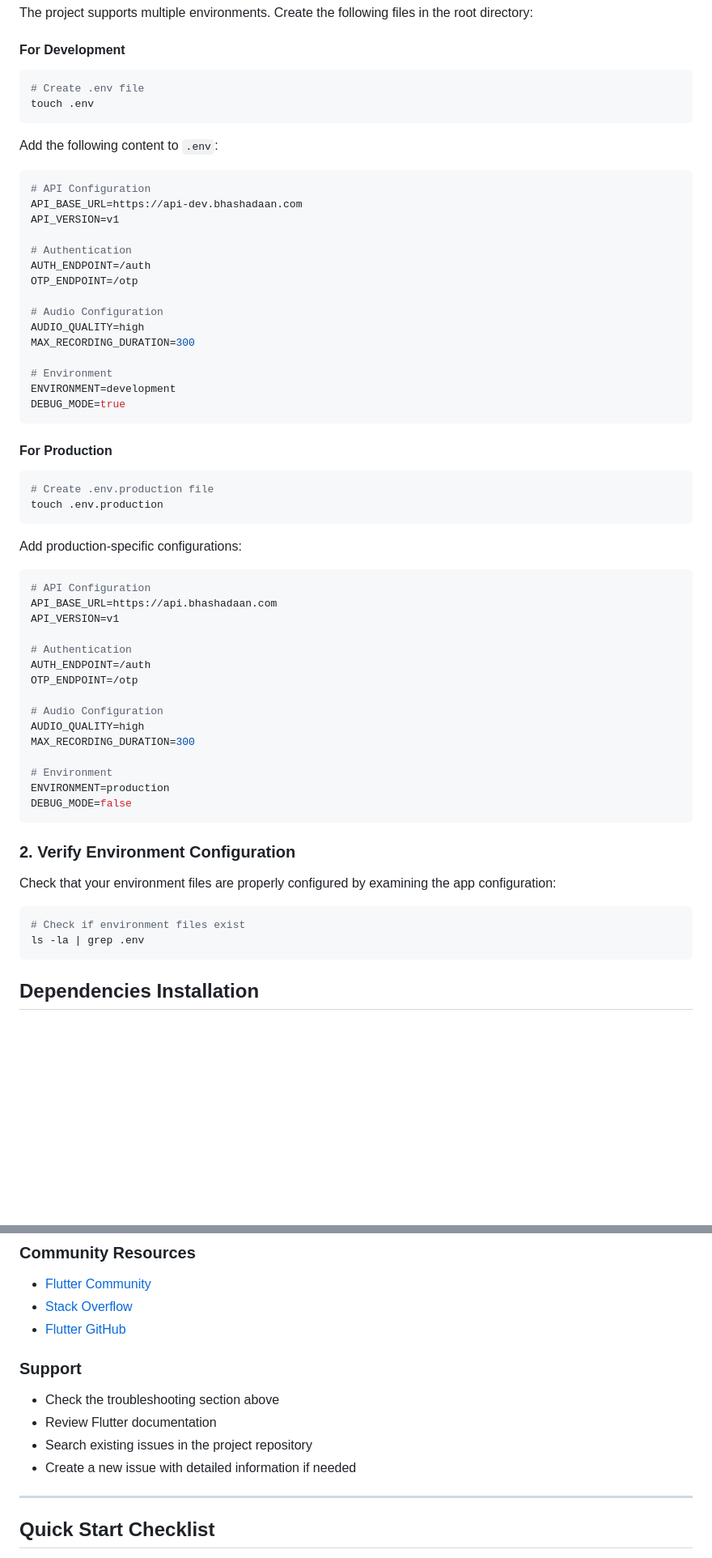
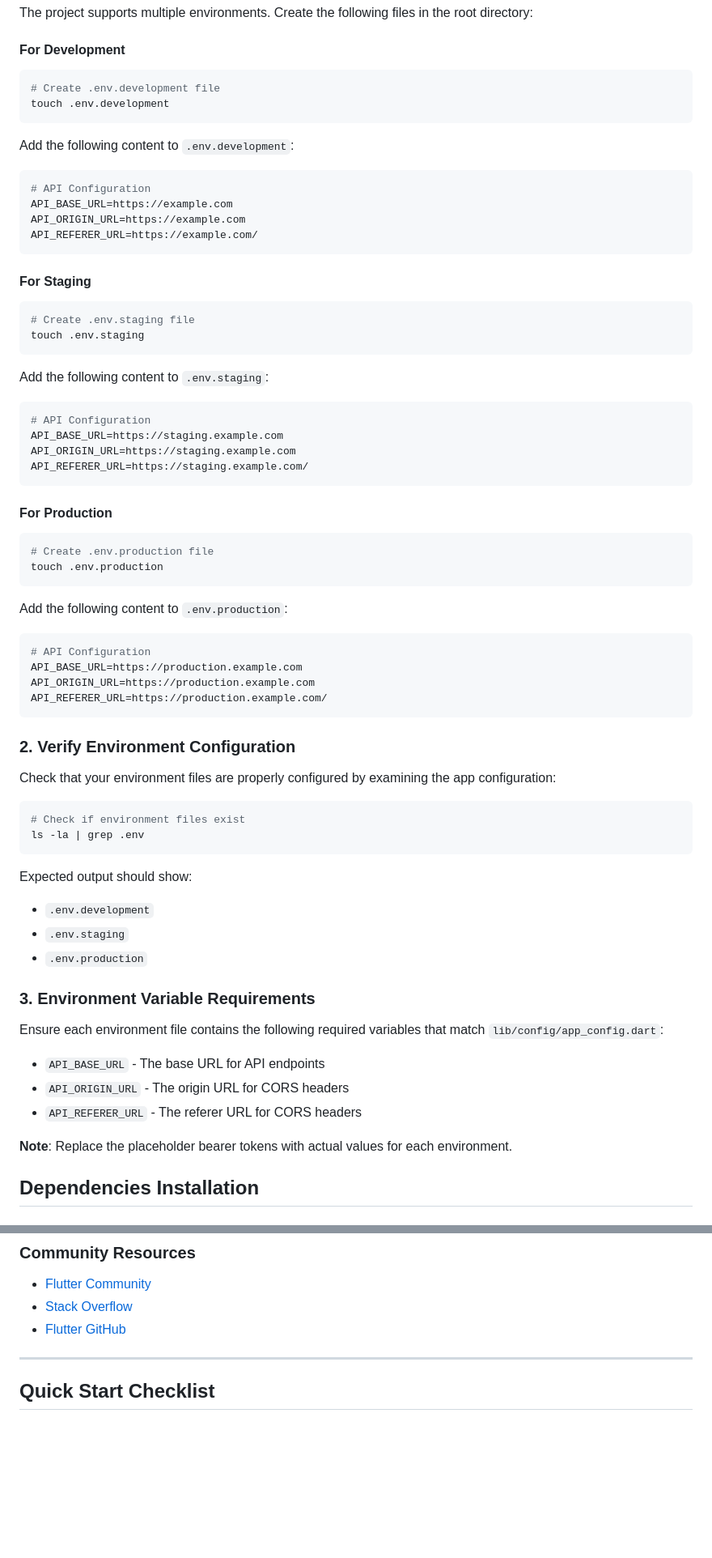
Before and after one commit to COSS-India/VoiceGive, a Markdown page: documentation/project_setup.md, 2 parts joined by grey strips. Shown: that part at 81% size. Drawn GitHub-style; blank space fills up the shorter version.

Commit message:
chore: update project setup doc

````diff
--- a/documentation/project_setup.md
+++ b/documentation/project_setup.md
@@ -121,27 +121,30 @@ The project supports multiple environments. Create the following files in the ro
 
 #### For Development
 ```bash
-# Create .env file
-touch .env
+# Create .env.development file
+touch .env.development
 ```
 
-Add the following content to `.env`:
+Add the following content to `.env.development`:
 ```env
 # API Configuration
-API_BASE_URL=https://api-dev.bhashadaan.com
-API_VERSION=v1
+API_BASE_URL=https://example.com
+API_ORIGIN_URL=https://example.com
+API_REFERER_URL=https://example.com/
+```
 
-# Authentication
-AUTH_ENDPOINT=/auth
-OTP_ENDPOINT=/otp
+#### For Staging
+```bash
+# Create .env.staging file
+touch .env.staging
+```
 
-# Audio Configuration
-AUDIO_QUALITY=high
-MAX_RECORDING_DURATION=300
-
-# Environment
-ENVIRONMENT=development
-DEBUG_MODE=true
+Add the following content to `.env.staging`:
+```env
+# API Configuration
+API_BASE_URL=https://staging.example.com
+API_ORIGIN_URL=https://staging.example.com
+API_REFERER_URL=https://staging.example.com/
 ```
 
 #### For Production
@@ -150,23 +153,12 @@ DEBUG_MODE=true
 touch .env.production
 ```
 
-Add production-specific configurations:
+Add the following content to `.env.production`:
 ```env
 # API Configuration
-API_BASE_URL=https://api.bhashadaan.com
-API_VERSION=v1
-
-# Authentication
-AUTH_ENDPOINT=/auth
-OTP_ENDPOINT=/otp
-
-# Audio Configuration
-AUDIO_QUALITY=high
-MAX_RECORDING_DURATION=300
-
-# Environment
-ENVIRONMENT=production
-DEBUG_MODE=false
+API_BASE_URL=https://production.example.com
+API_ORIGIN_URL=https://production.example.com
+API_REFERER_URL=https://production.example.com/
 ```
 
 ### 2. Verify Environment Configuration
@@ -177,6 +169,21 @@ Check that your environment files are properly configured by examining the app c
 # Check if environment files exist
 ls -la | grep .env
 ```
+
+Expected output should show:
+- `.env.development`
+- `.env.staging`
+- `.env.production`
+
+### 3. Environment Variable Requirements
+
+Ensure each environment file contains the following required variables that match `lib/config/app_config.dart`:
+
+- `API_BASE_URL` - The base URL for API endpoints
+- `API_ORIGIN_URL` - The origin URL for CORS headers
+- `API_REFERER_URL` - The referer URL for CORS headers
+
+**Note**: Replace the placeholder bearer tokens with actual values for each environment.
 
 ## Dependencies Installation
 
@@ -513,12 +520,6 @@ flutter doctor
 - [Stack Overflow](https://stackoverflow.com/questions/tagged/flutter)
 - [Flutter GitHub](https://github.com/flutter/flutter)
 
-### Support
-- Check the troubleshooting section above
-- Review Flutter documentation
-- Search existing issues in the project repository
-- Create a new issue with detailed information if needed
-
 ---
 
 ## Quick Start Checklist
````
Also changed, not shown: other parts of documentation/project_setup.md (+1 -3 lines).
